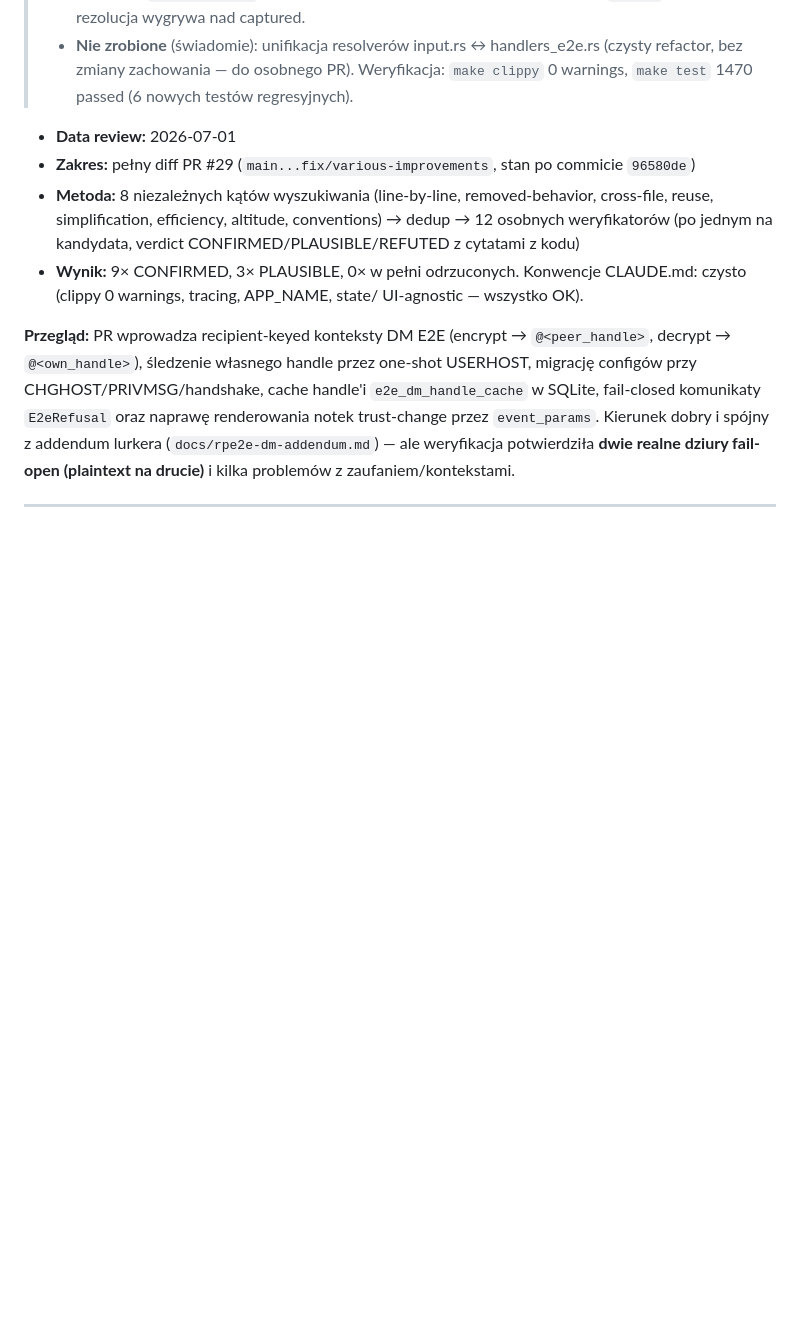
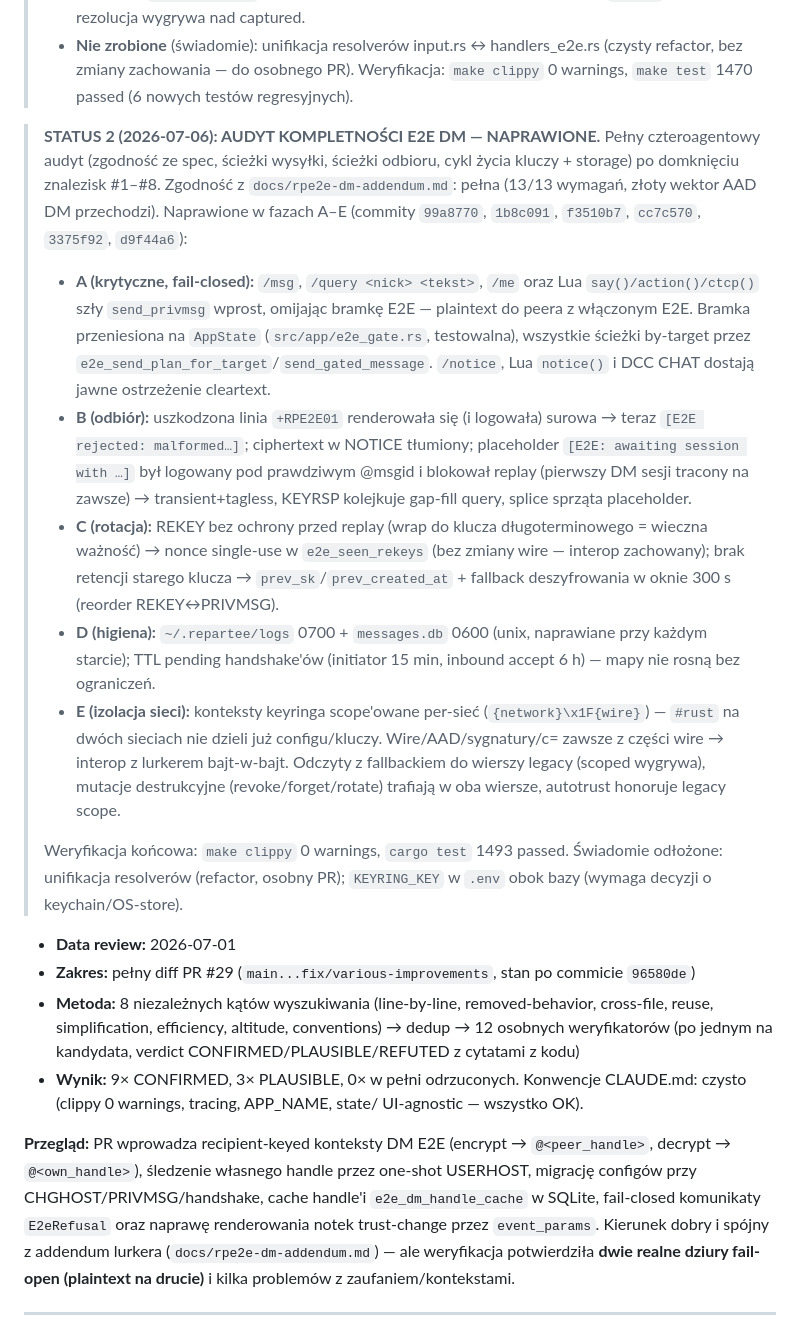
Before and after one commit to outragedevs/repartee, a Markdown page: review_29.md, the part around the change. GitHub-like rendering; blank space fills up the shorter version.

Commit message:
docs: E2E DM completeness audit results + phase A-E fix log
Co-Authored-By: Claude Fable 5 <noreply@anthropic.com>

```diff
--- a/review_29.md
+++ b/review_29.md
@@ -17,6 +17,44 @@
 >   handlers_e2e.rs (czysty refactor, bez zmiany zachowania — do osobnego PR).
 > Weryfikacja: `make clippy` 0 warnings, `make test` 1470 passed (6 nowych
 > testów regresyjnych).
+
+> **STATUS 2 (2026-07-06): AUDYT KOMPLETNOŚCI E2E DM — NAPRAWIONE.**
+> Pełny czteroagentowy audyt (zgodność ze spec, ścieżki wysyłki, ścieżki
+> odbioru, cykl życia kluczy + storage) po domknięciu znalezisk #1–#8.
+> Zgodność z `docs/rpe2e-dm-addendum.md`: pełna (13/13 wymagań, złoty wektor
+> AAD DM przechodzi). Naprawione w fazach A–E (commity `99a8770`, `1b8c091`,
+> `f3510b7`, `cc7c570`, `3375f92`, `d9f44a6`):
+>
+> - **A (krytyczne, fail-closed):** `/msg`, `/query <nick> <tekst>`, `/me`
+>   oraz Lua `say()/action()/ctcp()` szły `send_privmsg` wprost, omijając
+>   bramkę E2E — plaintext do peera z włączonym E2E. Bramka przeniesiona na
+>   `AppState` (`src/app/e2e_gate.rs`, testowalna), wszystkie ścieżki
+>   by-target przez `e2e_send_plan_for_target`/`send_gated_message`.
+>   `/notice`, Lua `notice()` i DCC CHAT dostają jawne ostrzeżenie cleartext.
+> - **B (odbiór):** uszkodzona linia `+RPE2E01` renderowała się (i logowała)
+>   surowa → teraz `[E2E rejected: malformed…]`; ciphertext w NOTICE
+>   tłumiony; placeholder `[E2E: awaiting session with …]` był logowany pod
+>   prawdziwym @msgid i blokował replay (pierwszy DM sesji tracony na
+>   zawsze) → transient+tagless, KEYRSP kolejkuje gap-fill query,
+>   splice sprząta placeholder.
+> - **C (rotacja):** REKEY bez ochrony przed replay (wrap do klucza
+>   długoterminowego = wieczna ważność) → nonce single-use w
+>   `e2e_seen_rekeys` (bez zmiany wire — interop zachowany); brak retencji
+>   starego klucza → `prev_sk`/`prev_created_at` + fallback deszyfrowania
+>   w oknie 300 s (reorder REKEY↔PRIVMSG).
+> - **D (higiena):** `~/.repartee/logs` 0700 + `messages.db` 0600 (unix,
+>   naprawiane przy każdym starcie); TTL pending handshake'ów (initiator
+>   15 min, inbound accept 6 h) — mapy nie rosną bez ograniczeń.
+> - **E (izolacja sieci):** konteksty keyringa scope'owane per-sieć
+>   (`{network}\x1F{wire}`) — `#rust` na dwóch sieciach nie dzieli już
+>   configu/kluczy. Wire/AAD/sygnatury/c= zawsze z części wire → interop
+>   z lurkerem bajt-w-bajt. Odczyty z fallbackiem do wierszy legacy
+>   (scoped wygrywa), mutacje destrukcyjne (revoke/forget/rotate) trafiają
+>   w oba wiersze, autotrust honoruje legacy scope.
+>
+> Weryfikacja końcowa: `make clippy` 0 warnings, `cargo test` 1493 passed.
+> Świadomie odłożone: unifikacja resolverów (refactor, osobny PR);
+> `KEYRING_KEY` w `.env` obok bazy (wymaga decyzji o keychain/OS-store).
 
 - **Data review:** 2026-07-01
 - **Zakres:** pełny diff PR #29 (`main...fix/various-improvements`, stan po commicie `96580de`)
```
